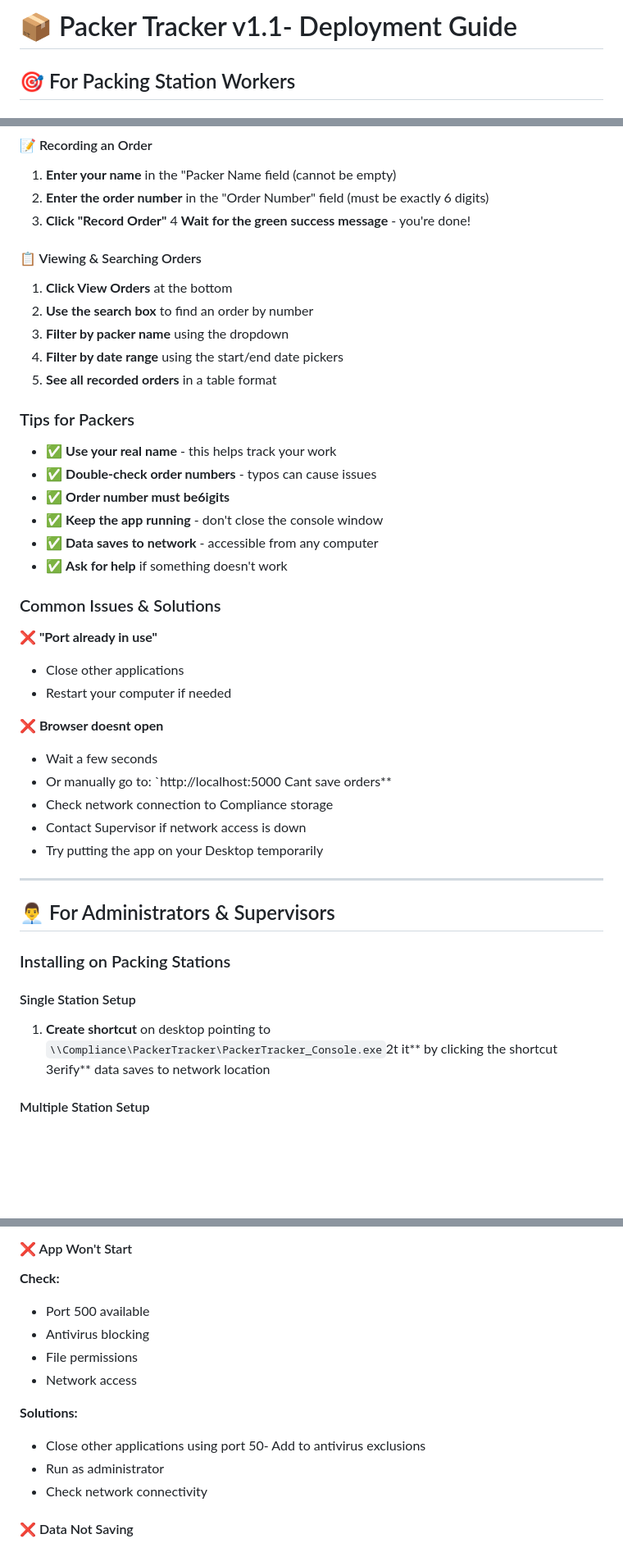
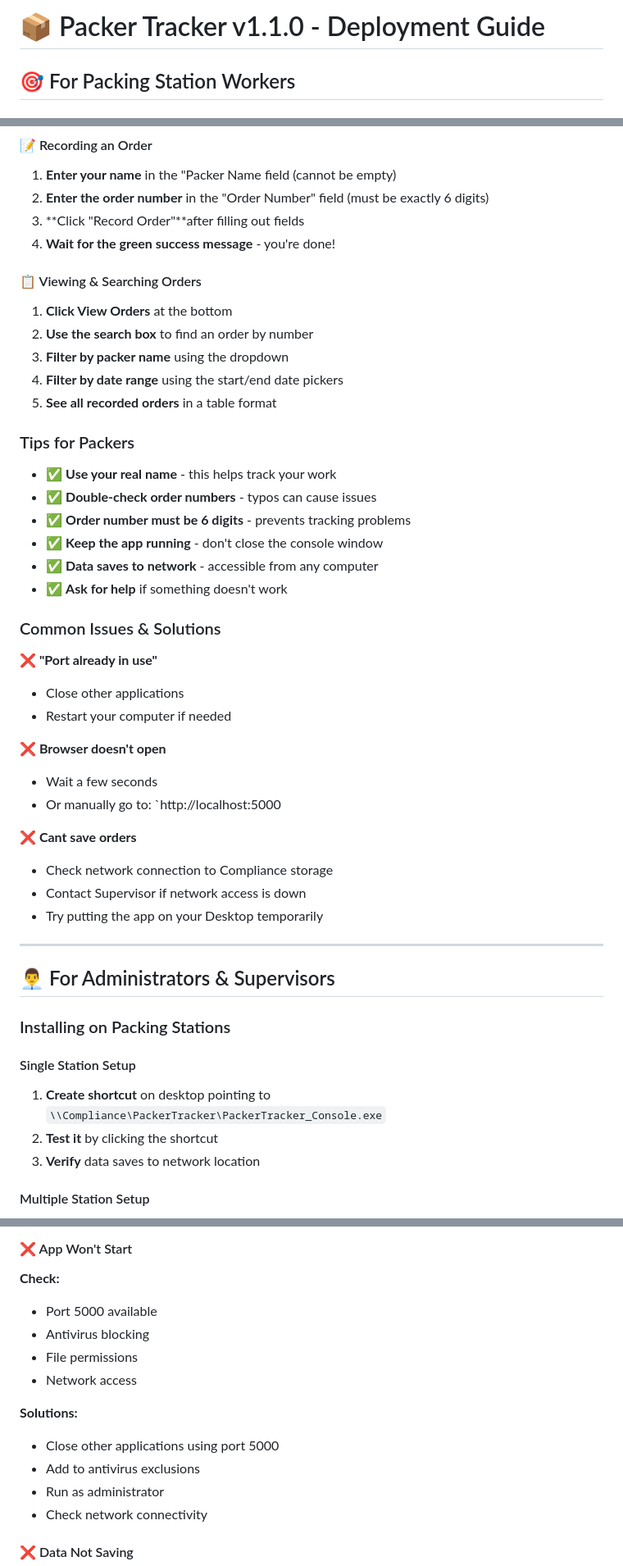
Before and after one commit to Kryptamyr/Packer-Tracker, a Markdown page: DEPLOYMENT.md, 3 parts joined by grey strips. Shown at 82% size. Drawn GitHub-style; blank space fills up the shorter version.

Commit message:
Info Update

```diff
--- a/DEPLOYMENT.md
+++ b/DEPLOYMENT.md
@@ -1,4 +1,4 @@
-# 📦 Packer Tracker v1.1- Deployment Guide
+# 📦 Packer Tracker v1.1.0 - Deployment Guide
 
 ## 🎯 For Packing Station Workers
 
@@ -12,8 +12,8 @@
 #### 📝 Recording an Order
 1. **Enter your name** in the "Packer Name field (cannot be empty)
 2. **Enter the order number** in the "Order Number" field (must be exactly 6 digits)
-3. **Click "Record Order"**
-4 **Wait for the green success message** - you're done!
+3. **Click "Record Order"**after filling out fields
+4. **Wait for the green success message** - you're done!
 
 #### 📋 Viewing & Searching Orders
 1. **Click View Orders** at the bottom
@@ -25,7 +25,7 @@
 ### Tips for Packers
 - ✅ **Use your real name** - this helps track your work
 - ✅ **Double-check order numbers** - typos can cause issues
-- ✅ **Order number must be6igits**
+- ✅ **Order number must be 6 digits** - prevents tracking problems
 - ✅ **Keep the app running** - don't close the console window
 - ✅ **Data saves to network** - accessible from any computer
 - ✅ **Ask for help** if something doesn't work
@@ -36,9 +36,11 @@
 - Close other applications
 - Restart your computer if needed
 
-**❌ Browser doesnt open**
+**❌ Browser doesn't open**
 - Wait a few seconds
-- Or manually go to: `http://localhost:5000 Cant save orders**
+- Or manually go to: `http://localhost:5000
+
+**❌ Cant save orders**
 - Check network connection to Compliance storage
 - Contact Supervisor if network access is down
 - Try putting the app on your Desktop temporarily
@@ -50,8 +52,9 @@
 ### Installing on Packing Stations
 
 #### Single Station Setup
-1. **Create shortcut** on desktop pointing to `\\Compliance\PackerTracker\PackerTracker_Console.exe`2t it** by clicking the shortcut
-3erify** data saves to network location
+1. **Create shortcut** on desktop pointing to `\\Compliance\PackerTracker\PackerTracker_Console.exe`
+2. **Test it** by clicking the shortcut
+3. **Verify** data saves to network location
 
 #### Multiple Station Setup
 1. **Create shortcuts** on each station pointing to the network executable
@@ -116,13 +119,14 @@
 
 #### ❌ App Won't Start
 **Check:**
-- Port 500 available
+- Port 5000 available
 - Antivirus blocking
 - File permissions
 - Network access
 
 **Solutions:**
-- Close other applications using port 50- Add to antivirus exclusions
+- Close other applications using port 5000
+- Add to antivirus exclusions
 - Run as administrator
 - Check network connectivity
 
```
Also changed, not shown: README.md (+5 -3 lines).
